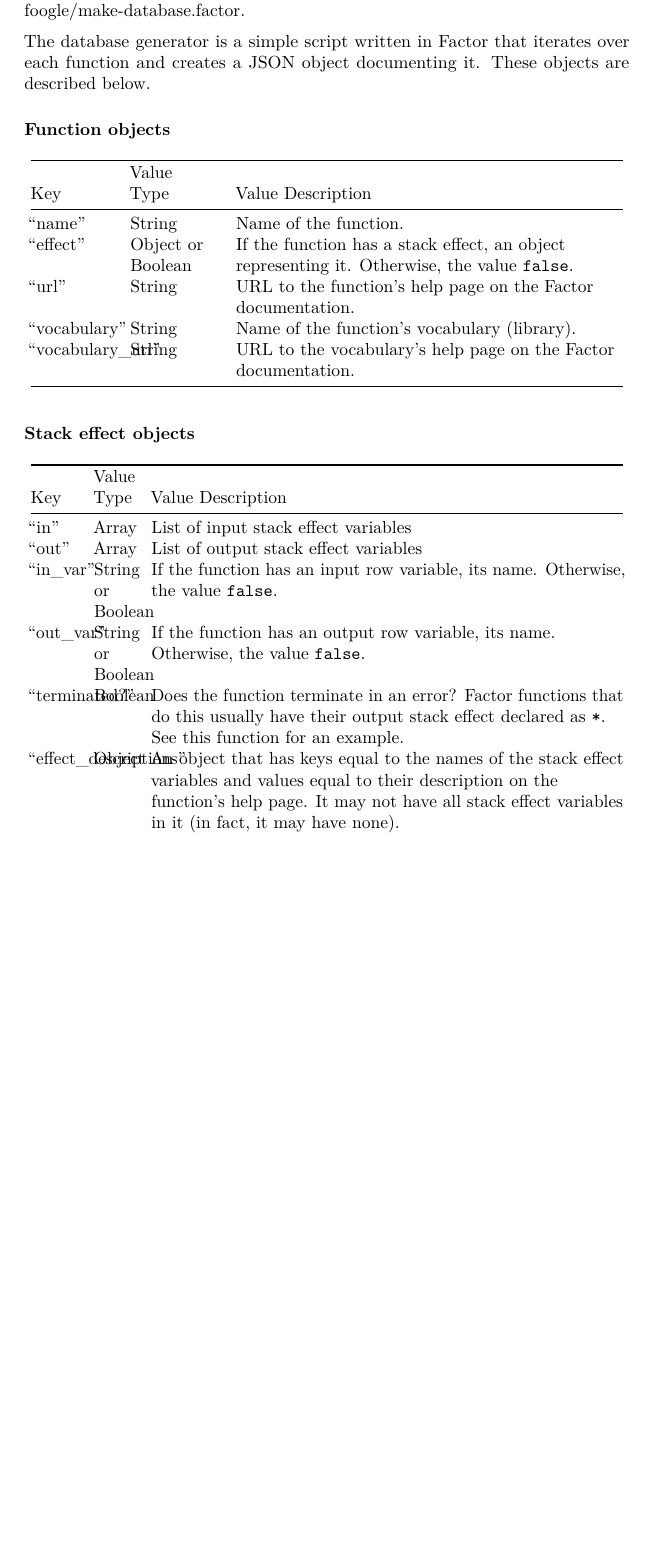
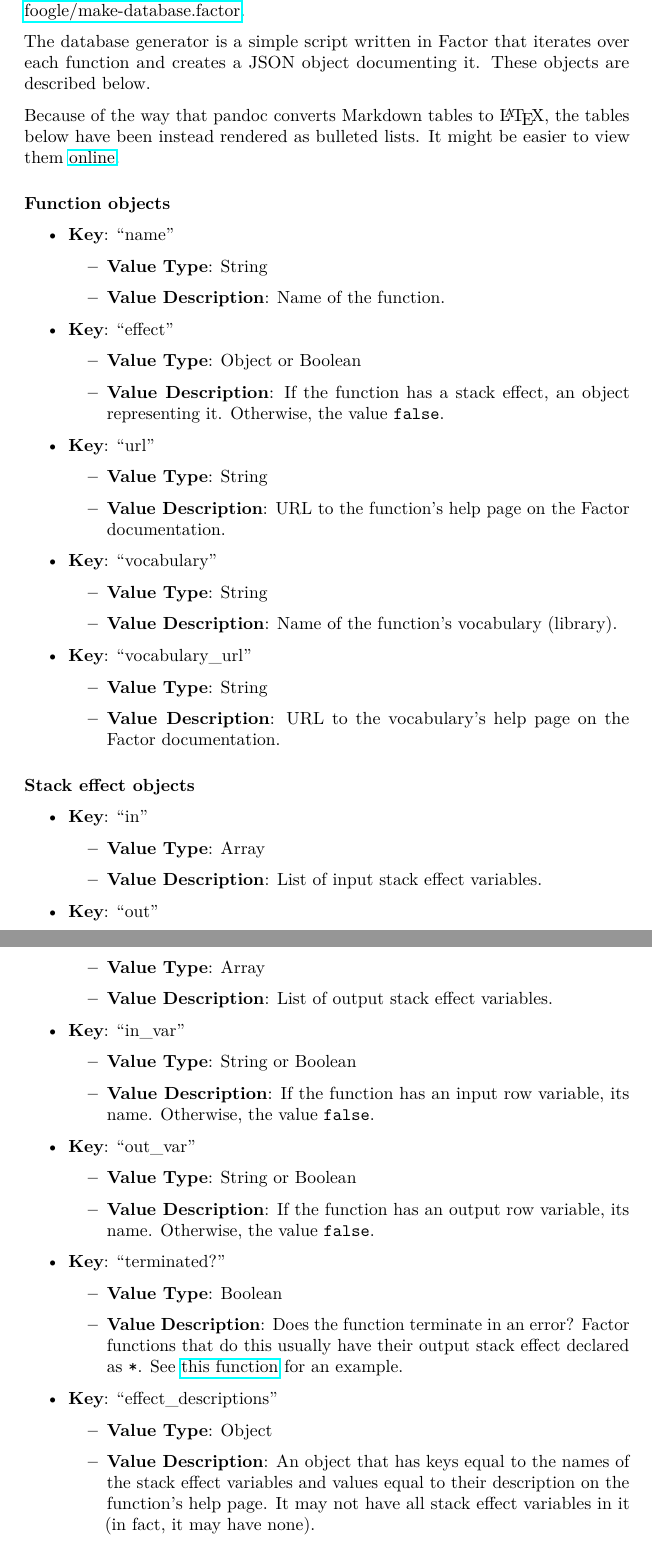
Before and after one commit to factor-hmc/book, a LaTeX document (report/final-report.tex): part of page 14 of 27 before the commit and two parts of pages 14 and 15 of 28 after it, the two joined at a grey line, cut so that both start at the same text, the shorter picture padded with empty space. Compiled offline with pdfLaTeX.

Commit message:
fix tables and misc errors in final report

```diff
--- a/report/final-report.tex
+++ b/report/final-report.tex
@@ -37,7 +37,6 @@
 \IfFileExists{bookmark.sty}{\usepackage{bookmark}}{\usepackage{hyperref}}
 \hypersetup{
   pdftitle={Factor 2019-2020 Final Report},
-  hidelinks,
   pdfcreator={LaTeX via pandoc}}
 \urlstyle{same} % disable monospaced font for URLs
 \usepackage{color}
@@ -103,7 +102,7 @@
 \setlength{\emergencystretch}{3em} % prevent overfull lines
 \providecommand{\tightlist}{%
   \setlength{\itemsep}{0pt}\setlength{\parskip}{0pt}}
-\setcounter{secnumdepth}{-\maxdimen} % remove section numbering
+% \setcounter{secnumdepth}{-\maxdimen} % remove section numbering
 
 \title{Factor 2019-2020 Final Report}
 \author{}
@@ -980,125 +985,106 @@ The database generator is a simple script written in Factor that
 iterates over each function and creates a JSON object documenting it.
 These objects are described below.
 
+Because of the way that pandoc converts Markdown tables to \LaTeX,
+the tables below have been instead rendered as bulleted lists. It might be
+easier to view them
+\href{https://factor.netlify.app/book/about/online-platform/foogle/implementation.md#function-objects}{online}.
+
 \hypertarget{function-objects}{%
 \subparagraph{Function objects}\label{function-objects}}
 
-\begin{longtable}[]{@{}lll@{}}
-\toprule
-\begin{minipage}[b]{0.13\columnwidth}\raggedright
-Key\strut
-\end{minipage} & \begin{minipage}[b]{0.14\columnwidth}\raggedright
-Value Type\strut
-\end{minipage} & \begin{minipage}[b]{0.64\columnwidth}\raggedright
-Value Description\strut
-\end{minipage}\tabularnewline
-\midrule
-\endhead
-\begin{minipage}[t]{0.13\columnwidth}\raggedright
-``name''\strut
-\end{minipage} & \begin{minipage}[t]{0.14\columnwidth}\raggedright
-String\strut
-\end{minipage} & \begin{minipage}[t]{0.64\columnwidth}\raggedright
-Name of the function.\strut
-\end{minipage}\tabularnewline
-\begin{minipage}[t]{0.13\columnwidth}\raggedright
-``effect''\strut
-\end{minipage} & \begin{minipage}[t]{0.14\columnwidth}\raggedright
-Object or Boolean\strut
-\end{minipage} & \begin{minipage}[t]{0.64\columnwidth}\raggedright
+\begin{itemize}
+  \item \textbf{Key}: ``name''
+    \begin{itemize}
+      \item \textbf{Value Type}: String
+      \item \textbf{Value Description}: Name of the function.
+    \end{itemize}
+  \item \textbf{Key}: ``effect''
+    \begin{itemize}
+      \item \textbf{Value Type}:
+        Object or Boolean
+      \item \textbf{Value Description}:
         If the function has a stack effect, an object representing it.
-Otherwise, the value \texttt{false}.\strut
-\end{minipage}\tabularnewline
-\begin{minipage}[t]{0.13\columnwidth}\raggedright
-``url''\strut
-\end{minipage} & \begin{minipage}[t]{0.14\columnwidth}\raggedright
-String\strut
-\end{minipage} & \begin{minipage}[t]{0.64\columnwidth}\raggedright
-URL to the function's help page on the Factor documentation.\strut
-\end{minipage}\tabularnewline
-\begin{minipage}[t]{0.13\columnwidth}\raggedright
-``vocabulary''\strut
-\end{minipage} & \begin{minipage}[t]{0.14\columnwidth}\raggedright
-String\strut
-\end{minipage} & \begin{minipage}[t]{0.64\columnwidth}\raggedright
-Name of the function's vocabulary (library).\strut
-\end{minipage}\tabularnewline
-\begin{minipage}[t]{0.13\columnwidth}\raggedright
-``vocabulary\_url''\strut
-\end{minipage} & \begin{minipage}[t]{0.14\columnwidth}\raggedright
-String\strut
-\end{minipage} & \begin{minipage}[t]{0.64\columnwidth}\raggedright
-URL to the vocabulary's help page on the Factor documentation.\strut
-\end{minipage}\tabularnewline
-\bottomrule
-\end{longtable}
+        Otherwise, the value \texttt{false}.
+    \end{itemize}
+  \item \textbf{Key}: ``url''
+    \begin{itemize}
+      \item \textbf{Value Type}:
+        String
+      \item \textbf{Value Description}:
+      URL to the function's help page on the Factor documentation.
+    \end{itemize}
+  \item \textbf{Key}: ``vocabulary''
+    \begin{itemize}
+      \item \textbf{Value Type}:
+        String
+      \item \textbf{Value Description}:
+      Name of the function's vocabulary (library).
+    \end{itemize}
+  \item \textbf{Key}: ``vocabulary\_url''
+    \begin{itemize}
+      \item \textbf{Value Type}:
+        String
+      \item \textbf{Value Description}:
+      URL to the vocabulary's help page on the Factor documentation.
+    \end{itemize}
+\end{itemize}
 
 \hypertarget{stack-effect-objects}{%
 \subparagraph{Stack effect objects}\label{stack-effect-objects}}
 
-\begin{longtable}[]{@{}lll@{}}
-\toprule
-\begin{minipage}[b]{0.07\columnwidth}\raggedright
-Key\strut
-\end{minipage} & \begin{minipage}[b]{0.06\columnwidth}\raggedright
-Value Type\strut
-\end{minipage} & \begin{minipage}[b]{0.78\columnwidth}\raggedright
-Value Description\strut
-\end{minipage}\tabularnewline
-\midrule
-\endhead
-\begin{minipage}[t]{0.07\columnwidth}\raggedright
-``in''\strut
-\end{minipage} & \begin{minipage}[t]{0.06\columnwidth}\raggedright
-Array\strut
-\end{minipage} & \begin{minipage}[t]{0.78\columnwidth}\raggedright
-List of input stack effect variables\strut
-\end{minipage}\tabularnewline
-\begin{minipage}[t]{0.07\columnwidth}\raggedright
-``out''\strut
-\end{minipage} & \begin{minipage}[t]{0.06\columnwidth}\raggedright
-Array\strut
-\end{minipage} & \begin{minipage}[t]{0.78\columnwidth}\raggedright
-List of output stack effect variables\strut
-\end{minipage}\tabularnewline
-\begin{minipage}[t]{0.07\columnwidth}\raggedright
-``in\_var''\strut
-\end{minipage} & \begin{minipage}[t]{0.06\columnwidth}\raggedright
-String or Boolean\strut
-\end{minipage} & \begin{minipage}[t]{0.78\columnwidth}\raggedright
+\begin{itemize}
+  \item \textbf{Key}: ``in''
+    \begin{itemize}
+      \item \textbf{Value Type}:
+        Array
+      \item \textbf{Value Description}:
+      List of input stack effect variables.
+    \end{itemize}
+  \item \textbf{Key}: ``out''
+    \begin{itemize}
+      \item \textbf{Value Type}:
+        Array
+      \item \textbf{Value Description}:
+      List of output stack effect variables.
+    \end{itemize}
+  \item \textbf{Key}: ``in\_var''
+    \begin{itemize}
+      \item \textbf{Value Type}:
+        String or Boolean
+      \item \textbf{Value Description}:
       If the function has an input row variable, its name. Otherwise, the
-value \texttt{false}.\strut
-\end{minipage}\tabularnewline
-\begin{minipage}[t]{0.07\columnwidth}\raggedright
-``out\_var''\strut
-\end{minipage} & \begin{minipage}[t]{0.06\columnwidth}\raggedright
-String or Boolean\strut
-\end{minipage} & \begin{minipage}[t]{0.78\columnwidth}\raggedright
+      value \texttt{false}.
+    \end{itemize}
+  \item \textbf{Key}: ``out\_var''
+    \begin{itemize}
+      \item \textbf{Value Type}:
+        String or Boolean
+      \item \textbf{Value Description}:
       If the function has an output row variable, its name. Otherwise, the
-value \texttt{false}.\strut
-\end{minipage}\tabularnewline
-\begin{minipage}[t]{0.07\columnwidth}\raggedright
-``terminated?''\strut
-\end{minipage} & \begin{minipage}[t]{0.06\columnwidth}\raggedright
-Boolean\strut
-\end{minipage} & \begin{minipage}[t]{0.78\columnwidth}\raggedright
+      value \texttt{false}.
+    \end{itemize}
+  \item \textbf{Key}: ``terminated?''
+    \begin{itemize}
+      \item \textbf{Value Type}:
+        Boolean
+      \item \textbf{Value Description}:
       Does the function terminate in an error? Factor functions that do this
       usually have their output stack effect declared as \texttt{*}. See
       \href{https://docs.factorcode.org/content/word-decode-error\%2Cio.encodings.html}{this
-function} for an example.\strut
-\end{minipage}\tabularnewline
-\begin{minipage}[t]{0.07\columnwidth}\raggedright
-``effect\_descriptions''\strut
-\end{minipage} & \begin{minipage}[t]{0.06\columnwidth}\raggedright
-Object\strut
-\end{minipage} & \begin{minipage}[t]{0.78\columnwidth}\raggedright
+      function} for an example.
+    \end{itemize}
+  \item \textbf{Key}: ``effect\_descriptions''
+    \begin{itemize}
+      \item \textbf{Value Type}:
+        Object
+      \item \textbf{Value Description}:
       An object that has keys equal to the names of the stack effect variables
       and values equal to their description on the function's help page. It
       may not have all stack effect variables in it (in fact, it may have
-none).\strut
-\end{minipage}\tabularnewline
-\bottomrule
-\end{longtable}
+      none).
+    \end{itemize}
+\end{itemize}
 
 \hypertarget{effect-variables}{%
 \subparagraph{Effect variables}\label{effect-variables}}
```
Also changed, not shown: report/final-report.tex (71 more changed lines). Lines whose indentation alone changed are shown as unchanged.
